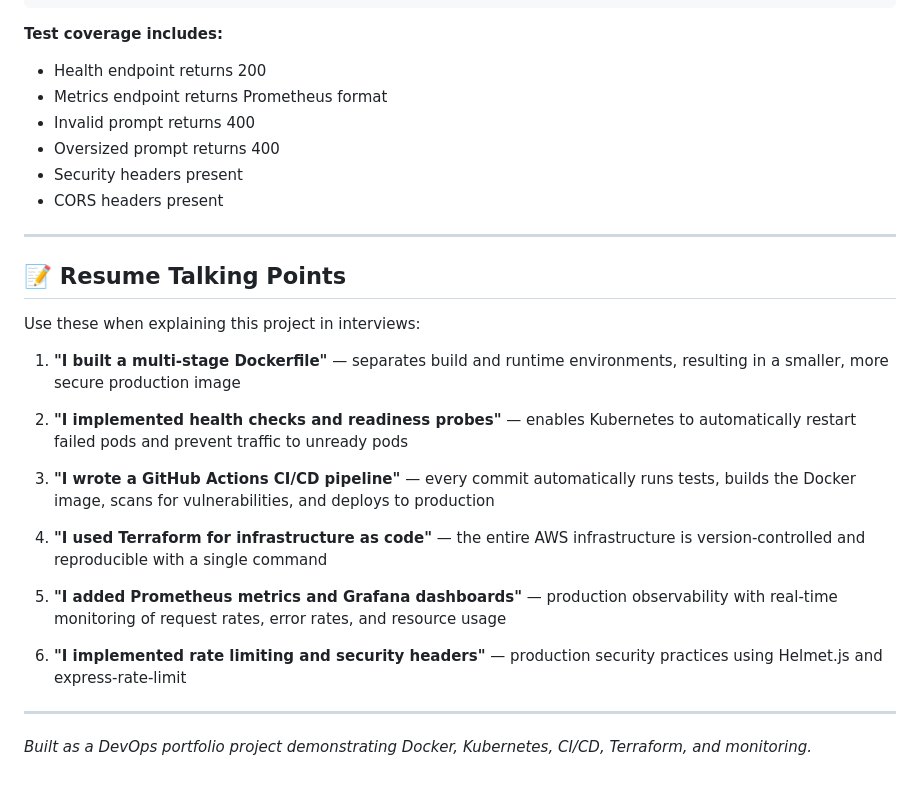
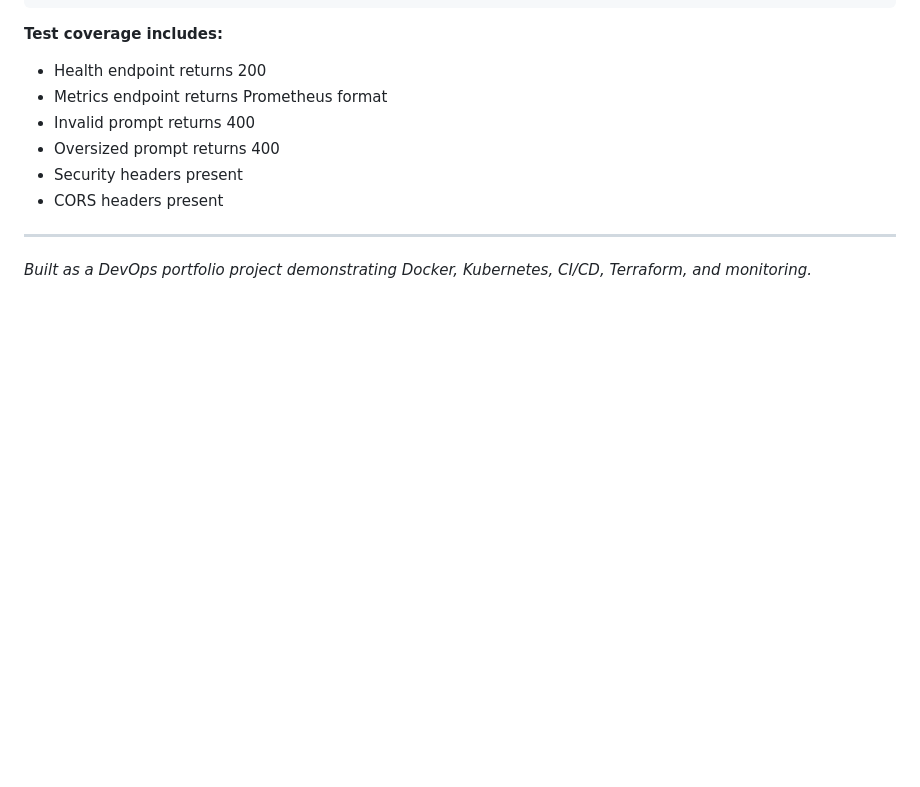
Before and after one commit to akshita06agrawal/Dinacharya-Analyzer, a Markdown page: README.md, the part around the change. GitHub-like rendering; blank space fills up the shorter version.

Commit message:
Delete resume talking points from README
Removed resume talking points section from README.

```diff
--- a/README.md
+++ b/README.md
@@ -244,23 +244,6 @@ npm test -- --watch       # Watch mode for development
 
 ---
 
-## 📝 Resume Talking Points
-
-Use these when explaining this project in interviews:
-
-1. **"I built a multi-stage Dockerfile"** — separates build and runtime environments, resulting in a smaller, more secure production image
-
-2. **"I implemented health checks and readiness probes"** — enables Kubernetes to automatically restart failed pods and prevent traffic to unready pods
-
-3. **"I wrote a GitHub Actions CI/CD pipeline"** — every commit automatically runs tests, builds the Docker image, scans for vulnerabilities, and deploys to production
-
-4. **"I used Terraform for infrastructure as code"** — the entire AWS infrastructure is version-controlled and reproducible with a single command
-
-5. **"I added Prometheus metrics and Grafana dashboards"** — production observability with real-time monitoring of request rates, error rates, and resource usage
-
-6. **"I implemented rate limiting and security headers"** — production security practices using Helmet.js and express-rate-limit
-
----
 
 
 *Built as a DevOps portfolio project demonstrating Docker, Kubernetes, CI/CD, Terraform, and monitoring.*
```
